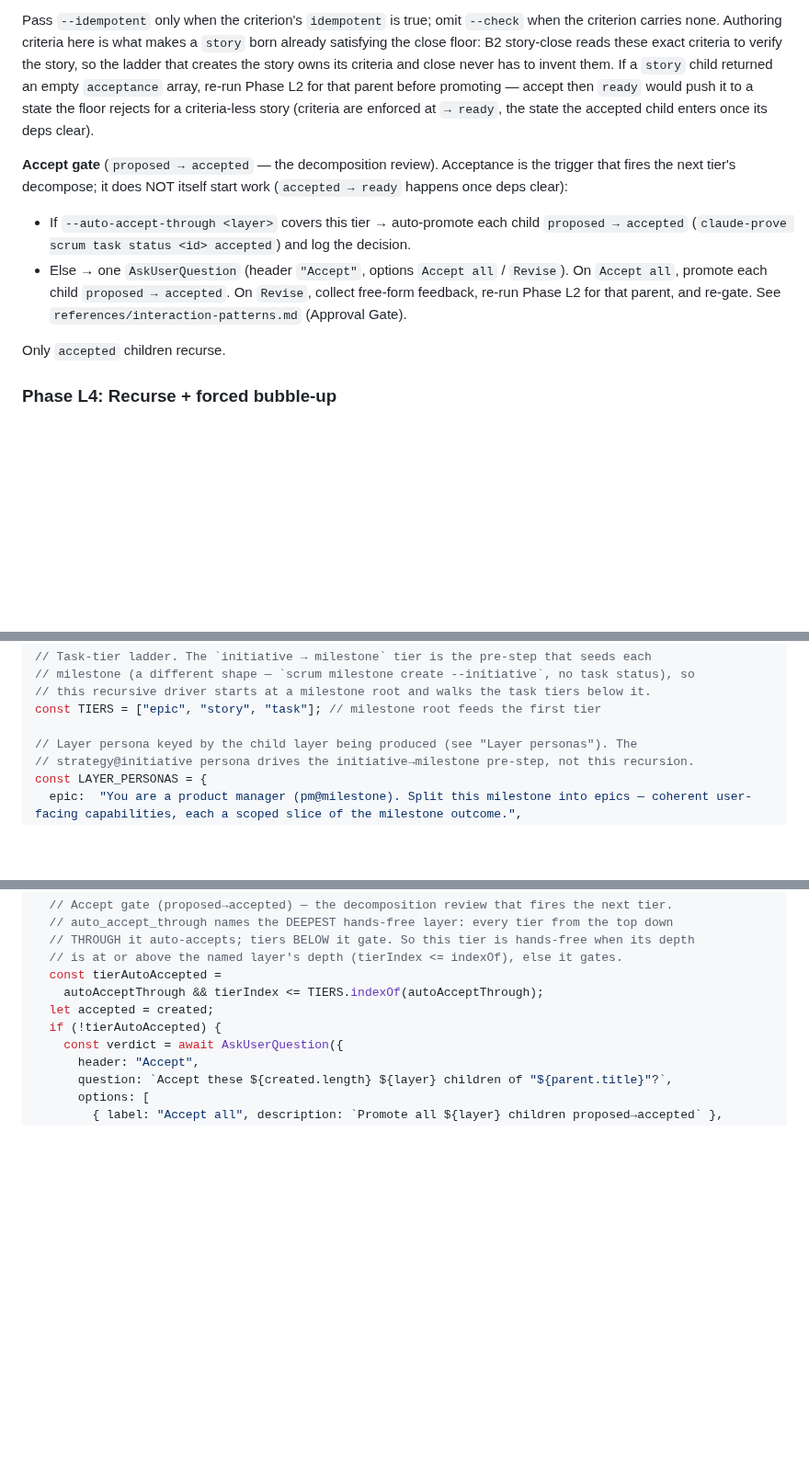
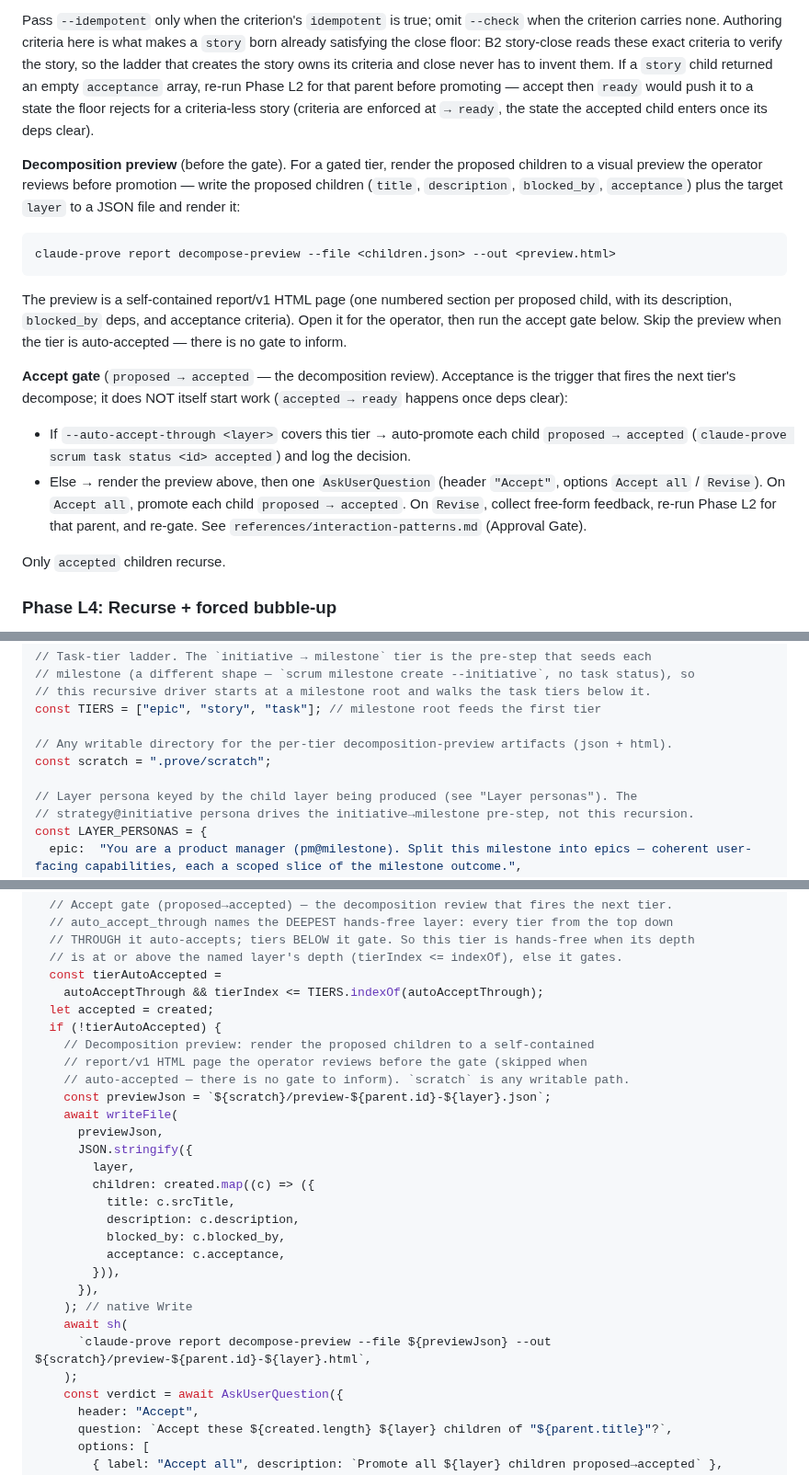
Before and after one commit to mjmorales/claude-prove, a Markdown page: skills/decompose/SKILL.md, 3 parts joined by grey strips. Shown at 92% size. Drawn GitHub-style; blank space fills up the shorter version.

Commit message:
docs(skills): decompose ladder renders the preview before the accept gate
Phase L3 now renders the proposed children to a report/v1 HTML preview
(`report decompose-preview`) for the operator to review before the
proposed->accepted gate; skipped on auto-accepted tiers. The canonical
/workflows script renders the preview in its non-auto-accept branch to match.

Co-Authored-By: Claude Opus 4.8 (1M context) <noreply@anthropic.com>

Signed-off-by: Manuel Morales <morales.jmanuel16@gmail.com>

````diff
--- a/skills/decompose/SKILL.md
+++ b/skills/decompose/SKILL.md
@@ -244,15 +244,29 @@ before promoting — accept then `ready` would push it to a state the floor reje
 criteria-less story (criteria are enforced at `→ ready`, the state the accepted child enters
 once its deps clear).
 
+**Decomposition preview** (before the gate). For a gated tier, render the proposed children
+to a visual preview the operator reviews before promotion — write the proposed children
+(`title`, `description`, `blocked_by`, `acceptance`) plus the target `layer` to a JSON file
+and render it:
+
+```bash
+claude-prove report decompose-preview --file <children.json> --out <preview.html>
+```
+
+The preview is a self-contained report/v1 HTML page (one numbered section per proposed
+child, with its description, `blocked_by` deps, and acceptance criteria). Open it for the
+operator, then run the accept gate below. Skip the preview when the tier is auto-accepted —
+there is no gate to inform.
+
 **Accept gate** (`proposed → accepted` — the decomposition review). Acceptance is the trigger
 that fires the next tier's decompose; it does NOT itself start work (`accepted → ready`
 happens once deps clear):
 
 - If `--auto-accept-through <layer>` covers this tier → auto-promote each child
   `proposed → accepted` (`claude-prove scrum task status <id> accepted`) and log the decision.
-- Else → one `AskUserQuestion` (header `"Accept"`, options `Accept all` / `Revise`).
-  On `Accept all`, promote each child `proposed → accepted`. On `Revise`, collect free-form
-  feedback, re-run Phase L2 for that parent, and re-gate. See
+- Else → render the preview above, then one `AskUserQuestion` (header `"Accept"`, options
+  `Accept all` / `Revise`). On `Accept all`, promote each child `proposed → accepted`. On
+  `Revise`, collect free-form feedback, re-run Phase L2 for that parent, and re-gate. See
   `references/interaction-patterns.md` (Approval Gate).
 
 Only `accepted` children recurse.
@@ -521,6 +535,9 @@ const childrenSchema = {
 // this recursive driver starts at a milestone root and walks the task tiers below it.
 const TIERS = ["epic", "story", "task"]; // milestone root feeds the first tier
 
+// Any writable directory for the per-tier decomposition-preview artifacts (json + html).
+const scratch = ".prove/scratch";
+
 // Layer persona keyed by the child layer being produced (see "Layer personas"). The
 // strategy@initiative persona drives the initiative→milestone pre-step, not this recursion.
 const LAYER_PERSONAS = {
@@ -603,6 +620,25 @@ async function decompose(parent, tierIndex, { milestone, autoAcceptThrough, maxF
     autoAcceptThrough && tierIndex <= TIERS.indexOf(autoAcceptThrough);
   let accepted = created;
   if (!tierAutoAccepted) {
+    // Decomposition preview: render the proposed children to a self-contained
+    // report/v1 HTML page the operator reviews before the gate (skipped when
+    // auto-accepted — there is no gate to inform). `scratch` is any writable path.
+    const previewJson = `${scratch}/preview-${parent.id}-${layer}.json`;
+    await writeFile(
+      previewJson,
+      JSON.stringify({
+        layer,
+        children: created.map((c) => ({
+          title: c.srcTitle,
+          description: c.description,
+          blocked_by: c.blocked_by,
+          acceptance: c.acceptance,
+        })),
+      }),
+    ); // native Write
+    await sh(
+      `claude-prove report decompose-preview --file ${previewJson} --out ${scratch}/preview-${parent.id}-${layer}.html`,
+    );
     const verdict = await AskUserQuestion({
       header: "Accept",
       question: `Accept these ${created.length} ${layer} children of "${parent.title}"?`,
````
